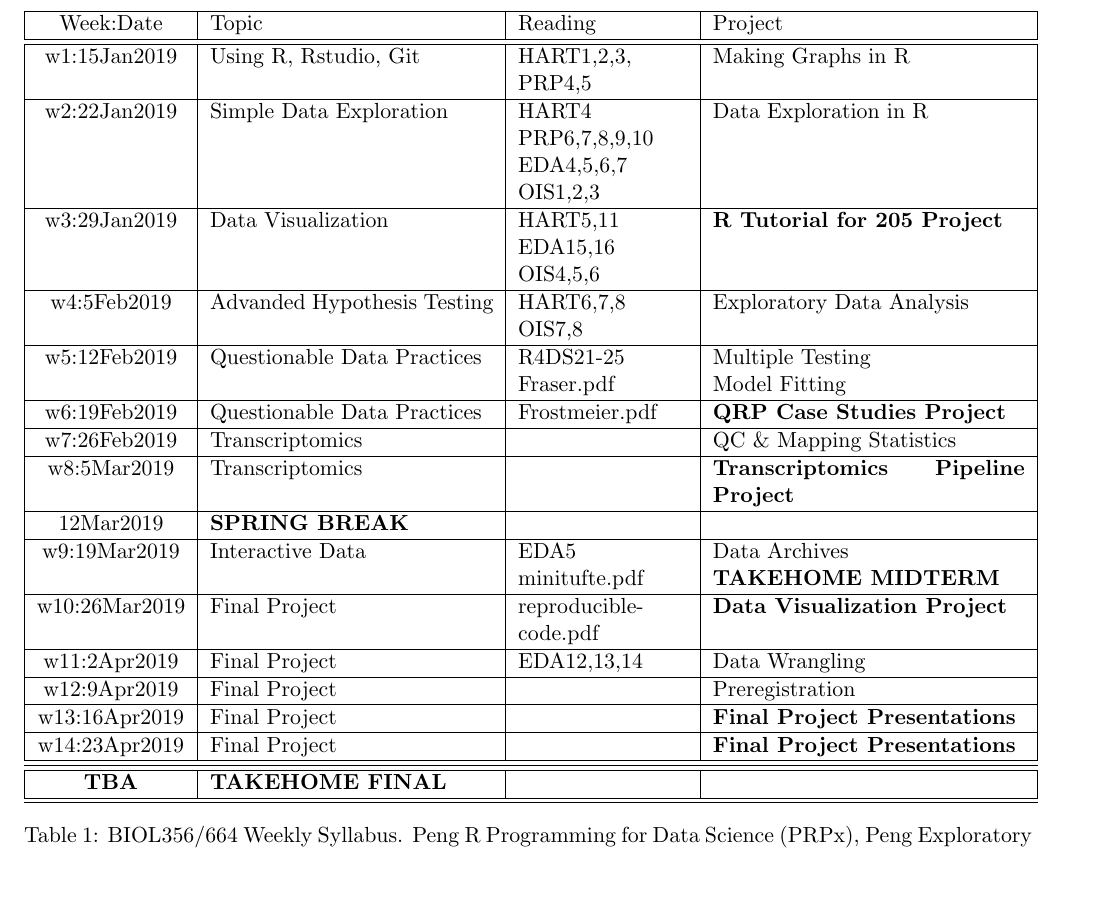
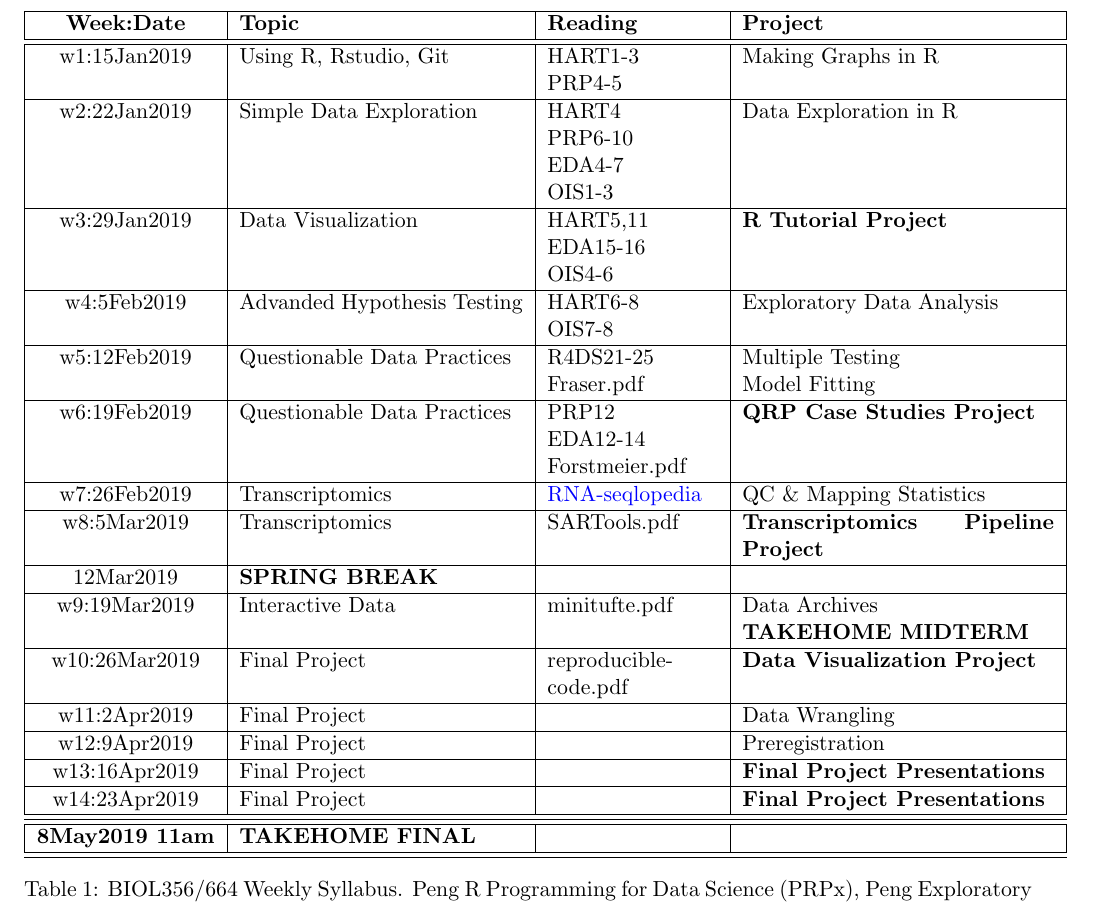
Before and after one commit to emilyjkonishi/Biology364, a LaTeX document (00-Syllabus/Biology364.2019.syllabus.tex): part of page 3 of 4, cut so that both start at the same text, the shorter picture padded with empty space. Compiled offline with pdfLaTeX.

Commit message:
Updated syllabus to add readings

```diff
--- a/00-Syllabus/Biology364.2019.syllabus.tex
+++ b/00-Syllabus/Biology364.2019.syllabus.tex
@@ -187,33 +187,33 @@ To earn more than 85\%, you must do the following:
 	\centering % used for centering table
 	\begin{tabular}{| c | p{5cm} | p{3cm} | p{5.5cm} |} % centered columns (5 columns)
 	\hline %inserts horizontal line
-	Week:Date & Topic & Reading & Project  \\ % inserts table heading
+	{\bf Week:Date} & {\bf Topic} & {\bf Reading} & {\bf Project}  \\ % inserts table heading
 	\hline
 	\hline % inserts double horizontal line
 %	 w1\addtolength{}{•}
-  w1:15Jan2019 & Using R, Rstudio, Git & HART1,2,3, PRP4,5 & Making Graphs in R \\ % inserting body of the table
+  w1:15Jan2019 & Using R, Rstudio, Git & HART1-3 \newline PRP4-5 & Making Graphs in R \\ % inserting body of the table
 	\hline
-	w2:22Jan2019 & Simple Data Exploration & HART4 PRP6,7,8,9,10 EDA4,5,6,7 OIS1,2,3 & Data Exploration in R \\
+	w2:22Jan2019 & Simple Data Exploration & HART4 \newline PRP6-10 \newline EDA4-7 \newline OIS1-3 & Data Exploration in R \\
 	\hline
-	w3:29Jan2019 & Data Visualization & HART5,11 EDA15,16 OIS4,5,6 & {\bf R Tutorial for 205 Project}\\
+	w3:29Jan2019 & Data Visualization & HART5,11 \newline EDA15-16 \newline OIS4-6 & {\bf R Tutorial Project}\\
 	\hline
-	w4:5Feb2019 & Advanded Hypothesis Testing & HART6,7,8 OIS7,8 & Exploratory Data Analysis \\
+	w4:5Feb2019 & Advanded Hypothesis Testing & HART6-8 \newline OIS7-8 & Exploratory Data Analysis \\
 	\hline
 	w5:12Feb2019 & Questionable Data Practices & R4DS21-25 \newline Fraser.pdf & Multiple Testing \newline Model Fitting \\
 	\hline
-	w6:19Feb2019 & Questionable Data Practices  & Frostmeier.pdf & {\bf QRP Case Studies Project} \\
+	w6:19Feb2019 & Questionable Data Practices & PRP12 \newline EDA12-14 \newline Forstmeier.pdf & {\bf QRP Case Studies Project} \\
 	\hline
-	w7:26Feb2019 & Transcriptomics &  & QC \& Mapping Statistics\\
+	w7:26Feb2019 & Transcriptomics & \href{https://rnaseq.uoregon.edu/}{RNA-seqlopedia} & QC \& Mapping Statistics\\
 	\hline
-	w8:5Mar2019 & Transcriptomics  &  & {\bf Transcriptomics Pipeline Project}\\
+	w8:5Mar2019 & Transcriptomics  & SARTools.pdf & {\bf Transcriptomics Pipeline Project}\\
 	\hline
 	12Mar2019 & {\bf SPRING BREAK} &  &  \\
 	\hline
-	w9:19Mar2019 & Interactive Data & EDA5 \newline minitufte.pdf & Data Archives \newline {\bf TAKEHOME MIDTERM} \\
+	w9:19Mar2019 & Interactive Data & minitufte.pdf & Data Archives \newline {\bf TAKEHOME MIDTERM} \\
 	\hline
 	w10:26Mar2019 & Final Project & reproducible-code.pdf &  {\bf Data Visualization Project} \\
 	\hline
-	w11:2Apr2019 & Final Project & EDA12,13,14 & Data Wrangling  \\
+	w11:2Apr2019 & Final Project &  & Data Wrangling  \\
 	\hline
 	w12:9Apr2019 & Final Project &  & Preregistration  \\
 	\hline
@@ -223,7 +223,7 @@ To earn more than 85\%, you must do the following:
 	\hline
 	\hline
 	\hline
-	{\bf TBA}	  & {\bf TAKEHOME FINAL} &   &  \\
+	{\bf 8May2019 11am}	  & {\bf TAKEHOME FINAL} &   &  \\
 	\hline
 	\hline
 \end{tabular}
```
Also changed, not shown: 00-Syllabus/Biology364.2019.syllabus.pdf, 01-Readings/SARTools.pdf (added), 2 other files.
